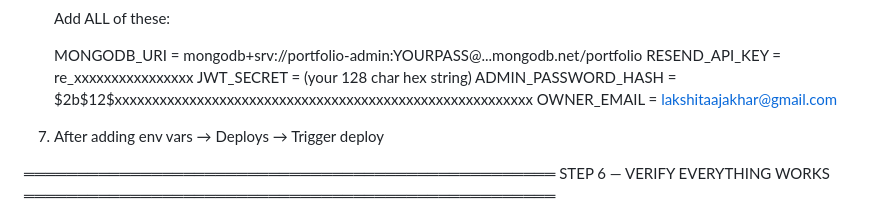
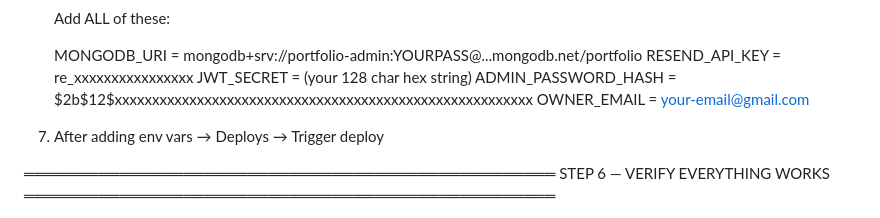
Before and after one commit to lakshh29/lakshita-portfolio, a Markdown page: DEPLOY_GUIDE.md, the part around the change. Drawn GitHub-style.

Commit message:
Fix secrets scan

```diff
--- a/DEPLOY_GUIDE.md
+++ b/DEPLOY_GUIDE.md
@@ -118,7 +118,7 @@ STEP 5 — DEPLOY ON NETLIFY
    RESEND_API_KEY       = re_xxxxxxxxxxxxxxxx
    JWT_SECRET           = (your 128 char hex string)
    ADMIN_PASSWORD_HASH  = $2b$12$xxxxxxxxxxxxxxxxxxxxxxxxxxxxxxxxxxxxxxxxxxxxxxxxxxxxxxxx
-   OWNER_EMAIL          = lakshitaajakhar@gmail.com
+   OWNER_EMAIL          = your-email@gmail.com
 
 7. After adding env vars → Deploys → Trigger deploy
 
```
